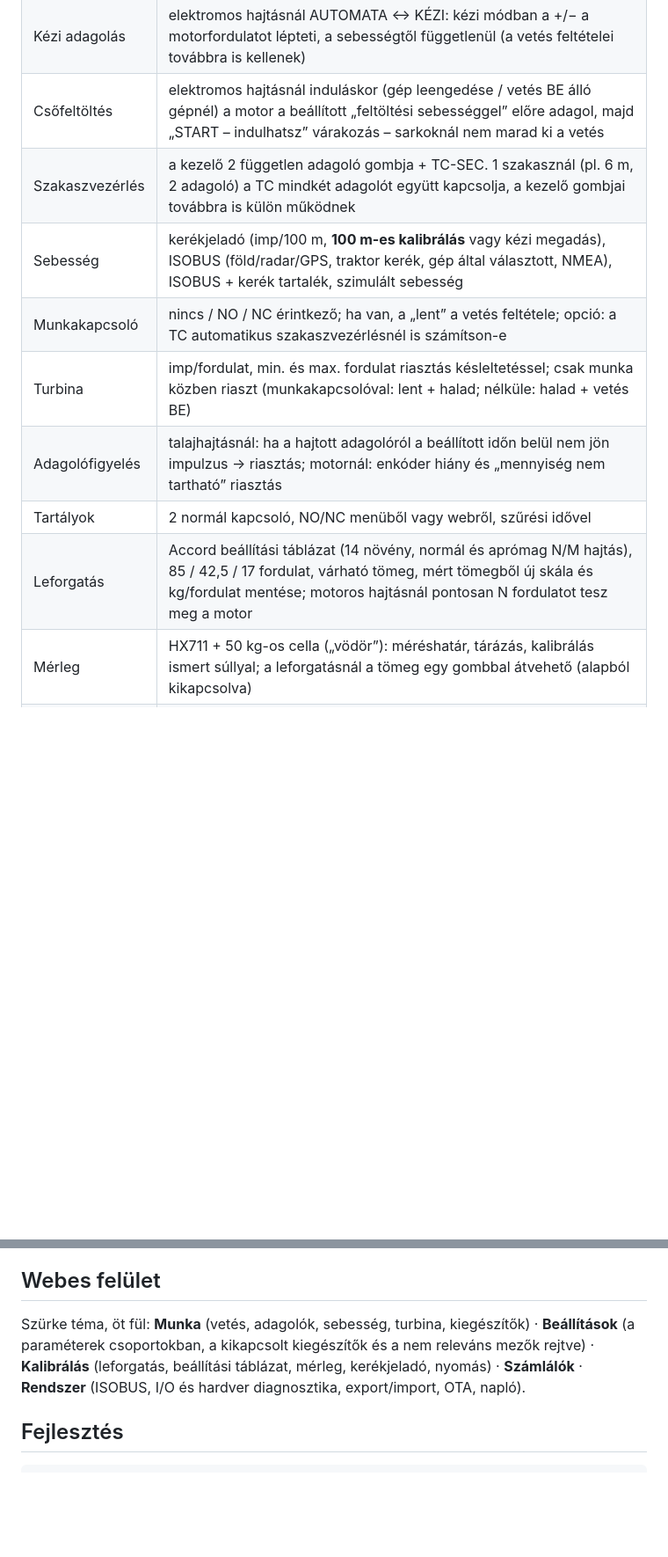
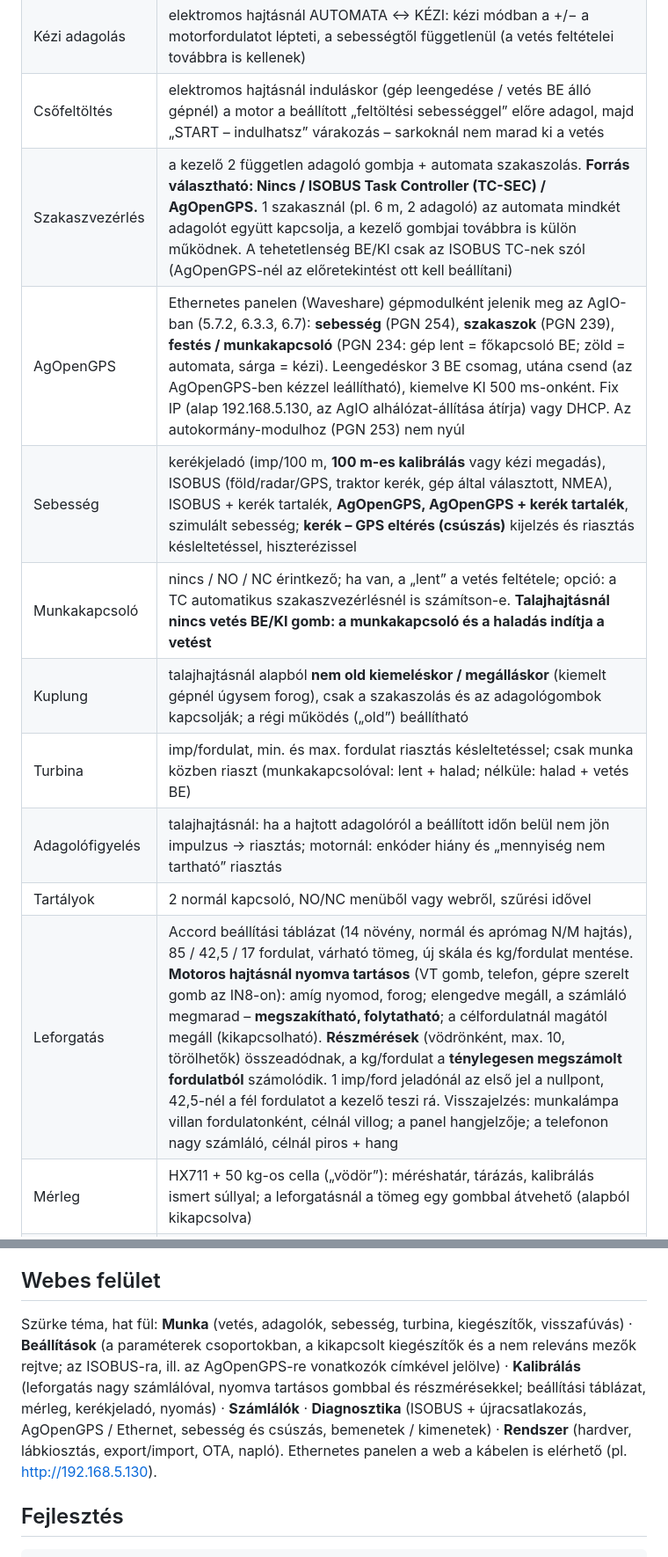
Before and after one commit to davidbalogh92/Isobus_ESP_seeder_V2, a Markdown page: README_HU.md, 2 parts joined by grey strips. Shown at 88% size. GitHub-like rendering; blank space fills up the shorter version.

```diff
--- a/README_HU.md
+++ b/README_HU.md
@@ -15,13 +15,15 @@ ikonok az ESC vetőgép-monitorból jönnek.
 | Adagolás | előírt mennyiség adagolónként (kg/ha), ±% léptetés; elektromos hajtásnál a kg/ha a leforgatásból kapott kg/fordulattal motorfordulatra számolva; a leforgatott adagoló adatai (kg/fordulat + előírt érték) **egy gombbal átmásolhatók a másik adagolóra** (bármelyik irányban) |
 | Kézi adagolás | elektromos hajtásnál AUTOMATA ↔ KÉZI: kézi módban a +/− a motorfordulatot lépteti, a sebességtől függetlenül (a vetés feltételei továbbra is kellenek) |
 | Csőfeltöltés | elektromos hajtásnál induláskor (gép leengedése / vetés BE álló gépnél) a motor a beállított „feltöltési sebességgel” előre adagol, majd „START – indulhatsz” várakozás – sarkoknál nem marad ki a vetés |
-| Szakaszvezérlés | a kezelő 2 független adagoló gombja + TC-SEC. 1 szakasznál (pl. 6 m, 2 adagoló) a TC mindkét adagolót együtt kapcsolja, a kezelő gombjai továbbra is külön működnek |
-| Sebesség | kerékjeladó (imp/100 m, **100 m-es kalibrálás** vagy kézi megadás), ISOBUS (föld/radar/GPS, traktor kerék, gép által választott, NMEA), ISOBUS + kerék tartalék, szimulált sebesség |
-| Munkakapcsoló | nincs / NO / NC érintkező; ha van, a „lent” a vetés feltétele; opció: a TC automatikus szakaszvezérlésnél is számítson-e |
+| Szakaszvezérlés | a kezelő 2 független adagoló gombja + automata szakaszolás. **Forrás választható: Nincs / ISOBUS Task Controller (TC-SEC) / AgOpenGPS.** 1 szakasznál (pl. 6 m, 2 adagoló) az automata mindkét adagolót együtt kapcsolja, a kezelő gombjai továbbra is külön működnek. A tehetetlenség BE/KI csak az ISOBUS TC-nek szól (AgOpenGPS-nél az előretekintést ott kell beállítani) |
+| AgOpenGPS | Ethernetes panelen (Waveshare) gépmodulként jelenik meg az AgIO-ban (5.7.2, 6.3.3, 6.7): **sebesség** (PGN 254), **szakaszok** (PGN 239), **festés / munkakapcsoló** (PGN 234: gép lent = főkapcsoló BE; zöld = automata, sárga = kézi). Leengedéskor 3 BE csomag, utána csend (az AgOpenGPS-ben kézzel leállítható), kiemelve KI 500 ms-onként. Fix IP (alap 192.168.5.130, az AgIO alhálózat-állítása átírja) vagy DHCP. Az autokormány-modulhoz (PGN 253) nem nyúl |
+| Sebesség | kerékjeladó (imp/100 m, **100 m-es kalibrálás** vagy kézi megadás), ISOBUS (föld/radar/GPS, traktor kerék, gép által választott, NMEA), ISOBUS + kerék tartalék, **AgOpenGPS, AgOpenGPS + kerék tartalék**, szimulált sebesség; **kerék – GPS eltérés (csúszás)** kijelzés és riasztás késleltetéssel, hiszterézissel |
+| Munkakapcsoló | nincs / NO / NC érintkező; ha van, a „lent” a vetés feltétele; opció: a TC automatikus szakaszvezérlésnél is számítson-e. **Talajhajtásnál nincs vetés BE/KI gomb: a munkakapcsoló és a haladás indítja a vetést** |
+| Kuplung | talajhajtásnál alapból **nem old kiemeléskor / megálláskor** (kiemelt gépnél úgysem forog), csak a szakaszolás és az adagológombok kapcsolják; a régi működés („old”) beállítható |
 | Turbina | imp/fordulat, min. és max. fordulat riasztás késleltetéssel; csak munka közben riaszt (munkakapcsolóval: lent + halad; nélküle: halad + vetés BE) |
 | Adagolófigyelés | talajhajtásnál: ha a hajtott adagolóról a beállított időn belül nem jön impulzus → riasztás; motornál: enkóder hiány és „mennyiség nem tartható” riasztás |
 | Tartályok | 2 normál kapcsoló, NO/NC menüből vagy webről, szűrési idővel |
-| Leforgatás | Accord beállítási táblázat (14 növény, normál és aprómag N/M hajtás), 85 / 42,5 / 17 fordulat, várható tömeg, mért tömegből új skála és kg/fordulat mentése; motoros hajtásnál pontosan N fordulatot tesz meg a motor |
+| Leforgatás | Accord beállítási táblázat (14 növény, normál és aprómag N/M hajtás), 85 / 42,5 / 17 fordulat, várható tömeg, új skála és kg/fordulat mentése. **Motoros hajtásnál nyomva tartásos** (VT gomb, telefon, gépre szerelt gomb az IN8-on): amíg nyomod, forog; elengedve megáll, a számláló megmarad – **megszakítható, folytatható**; a célfordulatnál magától megáll (kikapcsolható). **Részmérések** (vödrönként, max. 10, törölhetők) összeadódnak, a kg/fordulat a **ténylegesen megszámolt fordulatból** számolódik. 1 imp/ford jeladónál az első jel a nullpont, 42,5-nél a fél fordulatot a kezelő teszi rá. Visszajelzés: munkalámpa villan fordulatonként, célnál villog; a panel hangjelzője; a telefonon nagy számláló, célnál piros + hang |
 | Mérleg | HX711 + 50 kg-os cella („vödör”): méréshatár, tárázás, kalibrálás ismert súllyal; a leforgatásnál a tömeg egy gombbal átvehető (alapból kikapcsolva) |
 | Nyomás | ADS1115 + lenyomatási nyomásszenzor: méréshatár (pl. 250 bar), jel 0–5 / 0,5–4,5 / 0,5–5 / 0–4,5 V, **egypontos kalibrálás** ismert nyomáson; bekapcsolva piktogram + bar a főképernyőn (alapból ki) |
 | Lámpák | 2 munkalámpa külön kapcsolva (alapból ki) |
@@ -122,10 +145,13 @@ az OTA oldal elutasítja. Hibás új firmware esetén a bootloader visszaáll az
 
 ## Webes felület
 
-Szürke téma, öt fül: **Munka** (vetés, adagolók, sebesség, turbina, kiegészítők) ·
+Szürke téma, hat fül: **Munka** (vetés, adagolók, sebesség, turbina, kiegészítők, visszafúvás) ·
 **Beállítások** (a paraméterek csoportokban, a kikapcsolt kiegészítők és a nem releváns mezők
-rejtve) · **Kalibrálás** (leforgatás, beállítási táblázat, mérleg, kerékjeladó, nyomás) ·
-**Számlálók** · **Rendszer** (ISOBUS, I/O és hardver diagnosztika, export/import, OTA, napló).
+rejtve; az ISOBUS-ra, ill. az AgOpenGPS-re vonatkozók címkével jelölve) · **Kalibrálás** (leforgatás
+nagy számlálóval, nyomva tartásos gombbal és részmérésekkel; beállítási táblázat, mérleg, kerékjeladó,
+nyomás) · **Számlálók** · **Diagnosztika** (ISOBUS + újracsatlakozás, AgOpenGPS / Ethernet, sebesség és
+csúszás, bemenetek / kimenetek) · **Rendszer** (hardver, lábkiosztás, export/import, OTA, napló).
+Ethernetes panelen a web a kábelen is elérhető (pl. http://192.168.5.130).
 
 ## Fejlesztés
 
```
Also changed, not shown: other parts of README_HU.md (+42 -21 lines).
